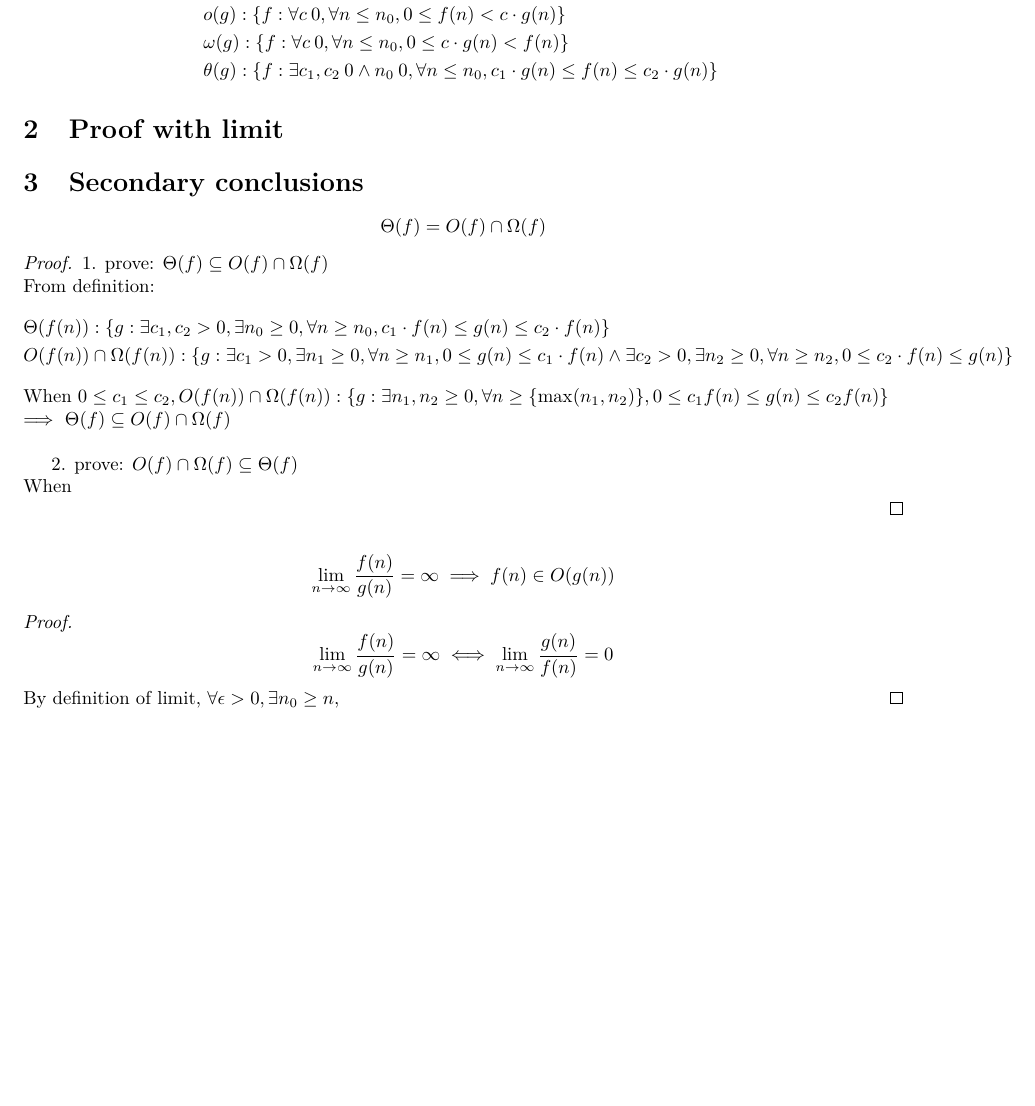
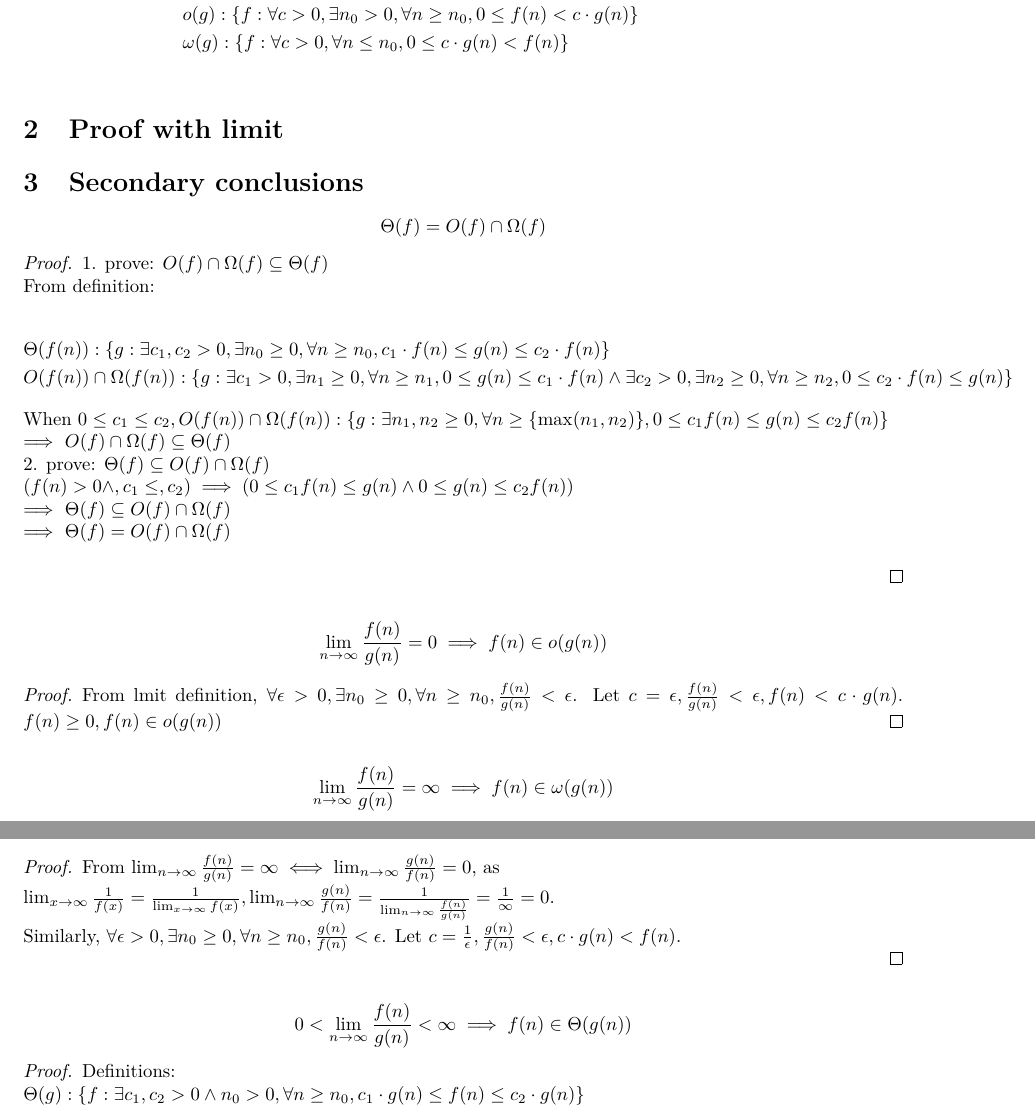
Before and after one commit to Wxy2003-xy/CS3230, a LaTeX document (LectureNotes.tex): part of the page before the commit and two parts of pages 1 and 2 of 3 after it, the two joined at a grey line, cut so that both start at the same text, the shorter picture padded with empty space. Compiled offline with pdfLaTeX.

Commit message:
no message

```diff
--- a/LectureNotes.tex
+++ b/LectureNotes.tex
@@ -41,13 +41,12 @@
 \maketitle
 \section{Definition}
 \begin{align*}
-    &O(g): \{f: \exists c \> 0 \land n_0 \> 0, \forall n \leq n_0, 0 \leq f(n) \leq c \cdot g(n)\} \\
-    &\Omega(g): \{f: \exists c \> 0 \land n_0 \> 0, \forall n \leq n_0, 0 \leq c \cdot g(n) \leq f(n)\} \\
-    &\Theta(g): \{f: \exists c_1, c_2 \> 0 \land n_0 \> 0, \forall n \leq n_0, c_1 \cdot g(n) \leq f(n) \leq c_2 \cdot g(n)\} \\
+    &O(g): \{f: \exists c > 0 \land n_0 > 0, \forall n \geq n_0, 0 \leq f(n) \leq c \cdot g(n)\} \\
+    &\Omega(g): \{f: \exists c > 0 \land n_0 > 0, \forall n \geq n_0, 0 \leq c \cdot g(n) \leq f(n)\} \\
+    &\Theta(g): \{f: \exists c_1, c_2 > 0 \land n_0 > 0, \forall n \geq n_0, c_1 \cdot g(n) \leq f(n) \leq c_2 \cdot g(n)\} \\
     %
-    &o(g): \{f: \forall c \> 0, \forall n \leq n_0, 0 \leq f(n) < c \cdot g(n)\} \\
-    &\omega(g): \{f: \forall c \> 0, \forall n \leq n_0, 0 \leq c \cdot g(n) < f(n)\} \\
-    &\theta(g): \{f: \exists c_1, c_2 \> 0 \land n_0 \> 0, \forall n \leq n_0, c_1 \cdot g(n) \leq f(n) \leq c_2 \cdot g(n)\}
+    &o(g): \{f: \forall c > 0, \exists n_0 > 0, \forall n \geq n_0, 0 \leq f(n) < c \cdot g(n)\} \\
+    &\omega(g): \{f: \forall c > 0, \forall n \leq n_0, 0 \leq c \cdot g(n) < f(n)\} \\
 \end{align*}
 \section{Proof with limit}
 
@@ -55,22 +54,43 @@
 
 \[\Theta(f) = O(f) \cap \Omega(f)\]
 \begin{proof}
-    1. prove: $\Theta(f) \subseteq O(f) \cap \Omega(f)$\\
-    From definition:
+    1. prove: $O(f) \cap \Omega(f) \subseteq \Theta(f) $\\
+    From definition: \\
     \begin{align*}
         &\Theta(f(n)): \{g: \exists c_1, c_2 > 0, \exists n_0 \geq 0, \forall n \geq n_0, c_1 \cdot f(n) \leq g(n) \leq c_2 \cdot f(n)\}\\
-        &O(f(n)) \cap \Omega(f(n)): \{g: \exists c_1 > 0, \exists n_1 \geq 0, \forall n \geq n_1, 0 \leq g(n) \leq c_1 \cdot f(n) \land \exists c_2 > 0, \exists n_2 \geq 0, \forall n \geq n_2, 0 \leq c_2 \cdot f(n) \leq g(n)\}
+        &O(f(n)) \cap \Omega(f(n)): \{g: \exists c_1 > 0, \exists n_1 \geq 0, \forall n \geq n_1, 0 \leq g(n) \leq c_1 \cdot f(n) \land
+        \exists c_2 > 0, \exists n_2 \geq 0, \forall n \geq n_2, 0 \leq c_2 \cdot f(n) \leq g(n)\}
     \end{align*}
     When $0 \leq c_1 \leq c_2, O(f(n)) \cap \Omega(f(n)):
     \{g: \exists n_1, n_2 \geq 0, \forall n \geq \{\max(n_1, n_2)\}, 0 \leq c_1 f(n) \leq g(n) \leq c_2 f(n)\}$\\
-    $\implies $ $\Theta(f) \subseteq O(f) \cap \Omega(f)$\\
+    $\implies $ $O(f) \cap \Omega(f) \subseteq \Theta(f) $\\
+    2. prove: $\Theta(f) \subseteq O(f) \cap \Omega(f)$\\
+    $(f(n) > 0 \land, c_1 \leq, c_2) \implies (0 \leq c_1 f(n) \leq g(n) \land 0 \leq g(n) \leq c_2 f(n))$\\
+    $\implies $  $\Theta(f) \subseteq O(f) \cap \Omega(f)$\\
+    $\implies $  $\Theta(f) = O(f) \cap \Omega(f)$\\
 
-    2. prove: $O(f) \cap \Omega(f) \subseteq \Theta(f) $\\
-    When
 
 \end{proof}
-
-\[\lim_{n \rightarrow \infty} \frac{f(n)}{g(n)} = \infty \implies f(n) \in O(g(n))\]
+\[\lim_{n \rightarrow \infty} \frac{f(n)}{g(n)} = 0 \implies f(n) \in o(g(n))\]
 \begin{proof}
-    \[\lim_{n \rightarrow \infty} \frac{f(n)}{g(n)} = \infty \iff \lim_{n \rightarrow \infty} \frac{g(n)}{f(n)} = 0\]
-    By definition of limit, $\forall \epsilon > 0, \exists n_0 \geq n,$
+    From lmit definition, $\forall \epsilon > 0, \exists n_0 \geq 0,
+    \forall n \geq n_0, \frac{f(n)}{g(n)} < \epsilon$. Let $c = \epsilon,
+    \frac{f(n)}{g(n)} < \epsilon, f(n) < c \cdot g(n)$. $f(n) \geq 0, f(n) \in o(g(n))$
+\end{proof}
+\[\lim_{n \rightarrow \infty} \frac{f(n)}{g(n)} = \infty \implies f(n) \in \omega(g(n))\]
+\begin{proof}
+    From $\lim_{n \rightarrow \infty} \frac{f(n)}{g(n)} = \infty \iff \lim_{n \rightarrow \infty} \frac{g(n)}{f(n)} = 0$, as \\
+    $\lim_{x \rightarrow \infty} \frac{1}{f(x)} = \frac{1}{\lim_{x\to\infty} f(x)}, \lim_{n \rightarrow \infty} \frac{g(n)}{f(n)} = \frac{1}{\lim_{n \rightarrow \infty}\frac{f(n)}{g(n)}} = \frac{1}{\infty} = 0$.\\
+    Similarly, $\forall \epsilon > 0, \exists n_0 \geq 0,
+    \forall n \geq n_0, \frac{g(n)}{f(n)} < \epsilon$. Let $c = \frac{1}{\epsilon},
+    \frac{g(n)}{f(n)} < \epsilon, c \cdot g(n) < f(n)$.\\
+\end{proof}
+\[0 < \lim_{n \rightarrow \infty} \frac{f(n)}{g(n)} < \infty \implies f(n) \in \Theta(g(n))\]
+\begin{proof}
+    Definitions:\\
+    $\Theta(g): \{f: \exists c_1, c_2 > 0 \land n_0 > 0, \forall n \geq n_0, c_1 \cdot g(n) \leq f(n) \leq c_2 \cdot g(n)\}$\\
+    $O(g): \{f: \exists c > 0 \land n_0 > 0, \forall n \geq n_0, 0 \leq f(n) \leq c \cdot g(n)\}$ \\
+    $o(g): \{f: \forall c > 0, \exists n_0 > 0, \forall n \geq n_0, 0 \leq f(n) < c \cdot g(n)\}$\\
+    Prove: $\Theta(f) = O(f) \setminus o(f)$
+    \begin{proof}
+        1. $\Theta(f) \subseteq O(f) \setminus o(f)$\\
@@ -78,0 +132,3 @@
+        &\exists c_1 > 0, n_1 > 0, \forall n \geq n_1, 0 \leq f(n) \leq c_1 \cdot g(n)\\
+        &\exists c_2 > 0, n_2 > 0, \forall n \geq n_2, 0 \leq g(n) \leq c_2 \cdot h(n)
+    \end{align*}
```
Also changed, not shown: LectureNotes.pdf, LectureNotes.tex (54 more changed lines), 3 other files.
